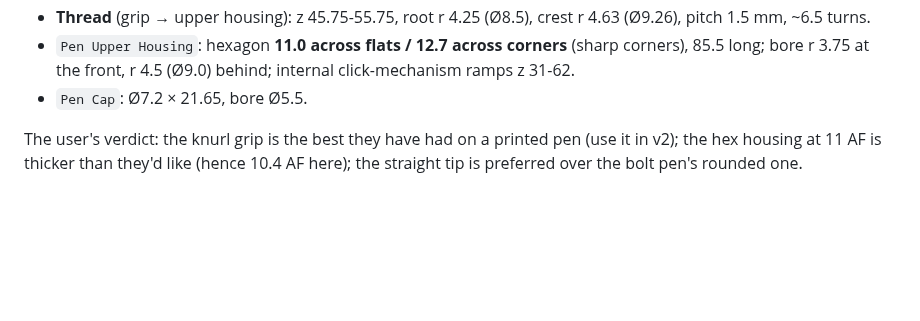
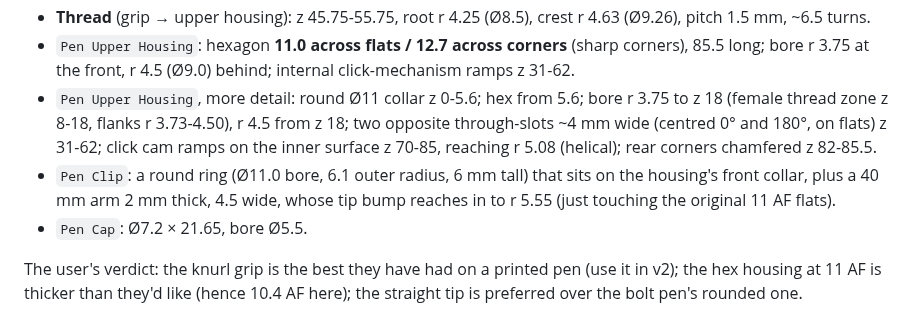
Before and after one commit to honeydewsleep/wildchild, a Markdown page: pen/docs/reference-measurements.md, the part around the change. GitHub-like rendering; blank space fills up the shorter version.

```diff
--- a/pen/docs/reference-measurements.md
+++ b/pen/docs/reference-measurements.md
@@ -81,6 +81,16 @@ Every cut's walls lean: the opening is ~3° per side wider at the bore
 - `Pen Upper Housing`: hexagon **11.0 across flats / 12.7 across
   corners** (sharp corners), 85.5 long; bore r 3.75 at the front, r 4.5
   (Ø9.0) behind; internal click-mechanism ramps z 31-62.
+- `Pen Upper Housing`, more detail: round Ø11 collar z 0-5.6; hex
+  from 5.6; bore r 3.75 to z 18 (female thread zone z 8-18, flanks
+  r 3.73-4.50), r 4.5 from z 18; two opposite through-slots ~4 mm wide
+  (centred 0° and 180°, on flats) z 31-62; click cam ramps on the inner
+  surface z 70-85, reaching r 5.08 (helical); rear corners chamfered
+  z 82-85.5.
+- `Pen Clip`: a round ring (Ø11.0 bore, 6.1 outer radius, 6 mm tall)
+  that sits on the housing's front collar, plus a 40 mm arm 2 mm thick,
+  4.5 wide, whose tip bump reaches in to r 5.55 (just touching the
+  original 11 AF flats).
 - `Pen Cap`: Ø7.2 × 21.65, bore Ø5.5.
 
 The user's verdict: the knurl grip is the best they have had on a
```
Also changed, not shown: CLAUDE.md (+4 -0 lines), pen/README.md (+27 -0 lines), pen/preview/click_housing_slim.png (added), pen/preview/click_housing_slim_joint.png (added), pen/preview/click_housing_slim_rear.png (added), 4 other files.
